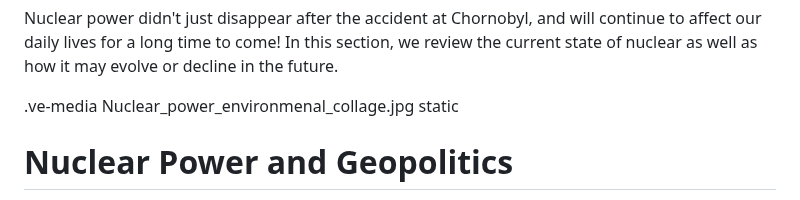
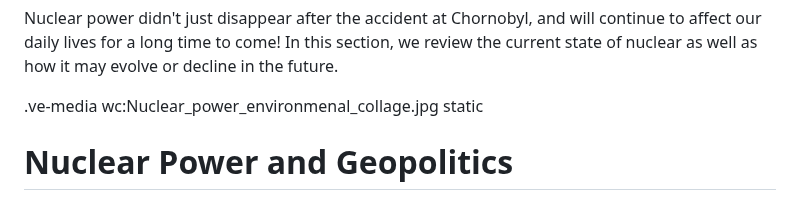
Before and after one commit to digbmc/reactor-jct, a Markdown page: present-and-future.md, the part around the change. Rendered like a GitHub page.

```diff
--- a/present-and-future.md
+++ b/present-and-future.md
@@ -8,7 +8,7 @@
 
 Nuclear power didn't just disappear after the accident at Chornobyl, and will continue to affect our daily lives for a long time to come! In this section, we review the current state of nuclear as well as how it may evolve or decline in the future.
 
-.ve-media Nuclear_power_environmenal_collage.jpg static
+.ve-media wc:Nuclear_power_environmenal_collage.jpg static
 
 # Nuclear Power and Geopolitics
 As nuclear energy is spreading rapidly in today's world, it is interwining with the global political landscape. Energy security, nuclear proliferation, non-proliferation treaties, nuclear alliances, nuclear energy cooperation, nuclear accidents, geopolitical hotspots are some of the concerns that is revolving mostly around Asia and Europe.
```
